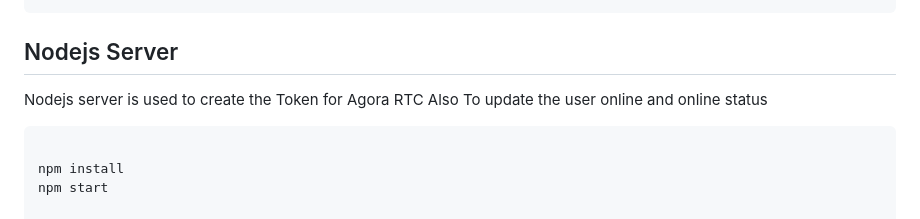
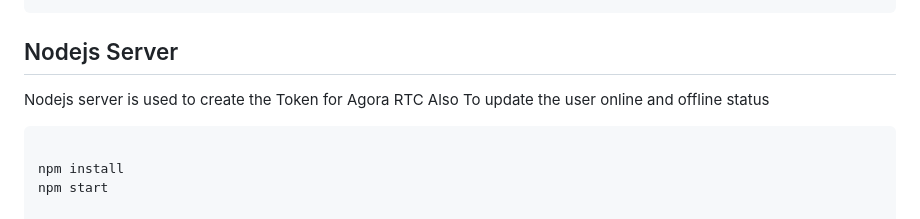
Before and after one commit to adarshsudhi/Flutter-Chat-Application, a Markdown page: README.md, the part around the change. Rendered like a GitHub page.

```diff
--- a/README.md
+++ b/README.md
@@ -13,7 +13,7 @@ flutter run
 
 
 ## Nodejs Server
-Nodejs server is used to create the Token for Agora RTC Also To update the user online and online status
+Nodejs server is used to create the Token for Agora RTC Also To update the user online and offline status
 
 
 <pre>
```
